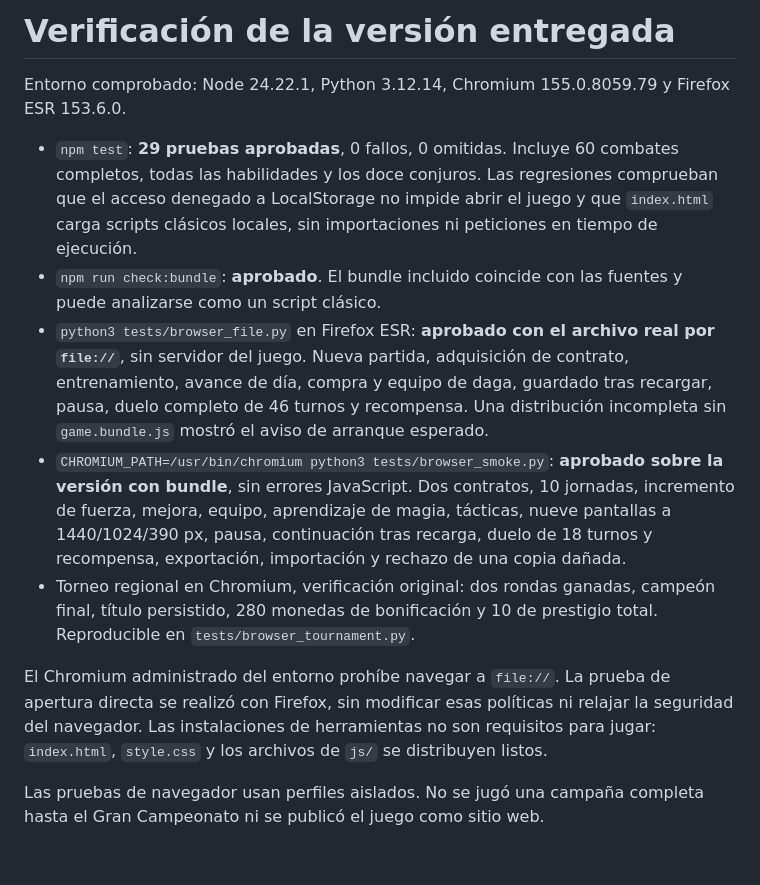
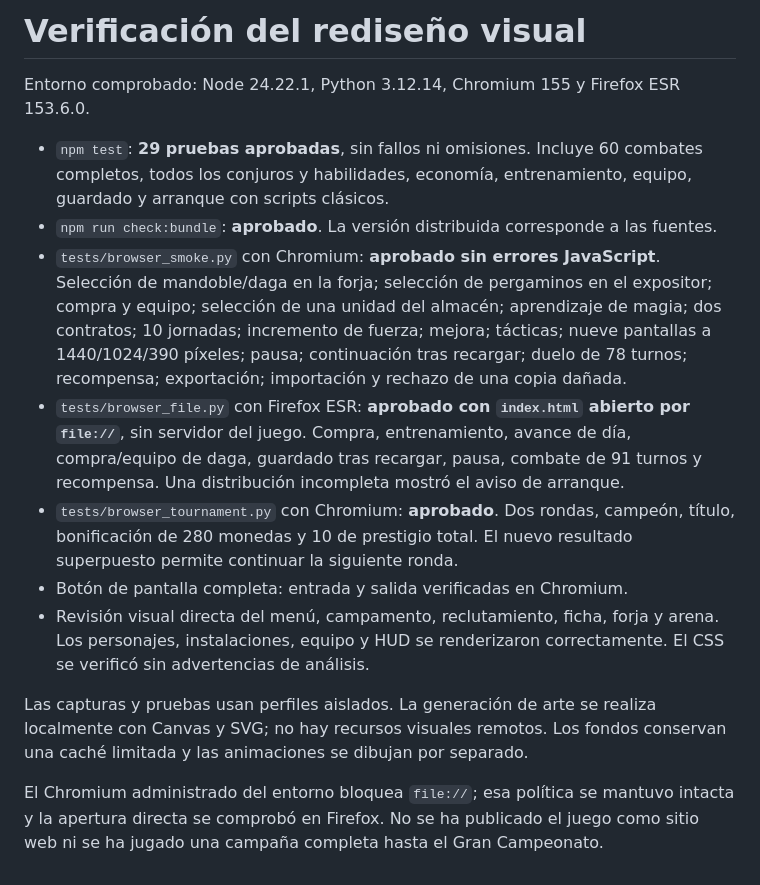
Before and after one commit to matiaskoc339-afk/Gladiators, a Markdown page: VALIDATION.md, the part around the change. GitHub-like rendering.

```diff
--- a/VALIDATION.md
+++ b/VALIDATION.md
@@ -1,13 +1,15 @@
-# Verificación de la versión entregada
+# Verificación del rediseño visual
 
-Entorno comprobado: Node 24.22.1, Python 3.12.14, Chromium 155.0.8059.79 y Firefox ESR 153.6.0.
+Entorno comprobado: Node 24.22.1, Python 3.12.14, Chromium 155 y Firefox ESR 153.6.0.
 
-- `npm test`: **29 pruebas aprobadas**, 0 fallos, 0 omitidas. Incluye 60 combates completos, todas las habilidades y los doce conjuros. Las regresiones comprueban que el acceso denegado a LocalStorage no impide abrir el juego y que `index.html` carga scripts clásicos locales, sin importaciones ni peticiones en tiempo de ejecución.
-- `npm run check:bundle`: **aprobado**. El bundle incluido coincide con las fuentes y puede analizarse como un script clásico.
-- `python3 tests/browser_file.py` en Firefox ESR: **aprobado con el archivo real por `file://`**, sin servidor del juego. Nueva partida, adquisición de contrato, entrenamiento, avance de día, compra y equipo de daga, guardado tras recargar, pausa, duelo completo de 46 turnos y recompensa. Una distribución incompleta sin `game.bundle.js` mostró el aviso de arranque esperado.
-- `CHROMIUM_PATH=/usr/bin/chromium python3 tests/browser_smoke.py`: **aprobado sobre la versión con bundle**, sin errores JavaScript. Dos contratos, 10 jornadas, incremento de fuerza, mejora, equipo, aprendizaje de magia, tácticas, nueve pantallas a 1440/1024/390 px, pausa, continuación tras recarga, duelo de 18 turnos y recompensa, exportación, importación y rechazo de una copia dañada.
-- Torneo regional en Chromium, verificación original: dos rondas ganadas, campeón final, título persistido, 280 monedas de bonificación y 10 de prestigio total. Reproducible en `tests/browser_tournament.py`.
+- `npm test`: **29 pruebas aprobadas**, sin fallos ni omisiones. Incluye 60 combates completos, todos los conjuros y habilidades, economía, entrenamiento, equipo, guardado y arranque con scripts clásicos.
+- `npm run check:bundle`: **aprobado**. La versión distribuida corresponde a las fuentes.
+- `tests/browser_smoke.py` con Chromium: **aprobado sin errores JavaScript**. Selección de mandoble/daga en la forja; selección de pergaminos en el expositor; compra y equipo; selección de una unidad del almacén; aprendizaje de magia; dos contratos; 10 jornadas; incremento de fuerza; mejora; tácticas; nueve pantallas a 1440/1024/390 píxeles; pausa; continuación tras recargar; duelo de 78 turnos; recompensa; exportación; importación y rechazo de una copia dañada.
+- `tests/browser_file.py` con Firefox ESR: **aprobado con `index.html` abierto por `file://`**, sin servidor del juego. Compra, entrenamiento, avance de día, compra/equipo de daga, guardado tras recargar, pausa, combate de 91 turnos y recompensa. Una distribución incompleta mostró el aviso de arranque.
+- `tests/browser_tournament.py` con Chromium: **aprobado**. Dos rondas, campeón, título, bonificación de 280 monedas y 10 de prestigio total. El nuevo resultado superpuesto permite continuar la siguiente ronda.
+- Botón de pantalla completa: entrada y salida verificadas en Chromium.
+- Revisión visual directa del menú, campamento, reclutamiento, ficha, forja y arena. Los personajes, instalaciones, equipo y HUD se renderizaron correctamente. El CSS se verificó sin advertencias de análisis.
 
-El Chromium administrado del entorno prohíbe navegar a `file://`. La prueba de apertura directa se realizó con Firefox, sin modificar esas políticas ni relajar la seguridad del navegador. Las instalaciones de herramientas no son requisitos para jugar: `index.html`, `style.css` y los archivos de `js/` se distribuyen listos.
+Las capturas y pruebas usan perfiles aislados. La generación de arte se realiza localmente con Canvas y SVG; no hay recursos visuales remotos. Los fondos conservan una caché limitada y las animaciones se dibujan por separado.
 
-Las pruebas de navegador usan perfiles aislados. No se jugó una campaña completa hasta el Gran Campeonato ni se publicó el juego como sitio web.
+El Chromium administrado del entorno bloquea `file://`; esa política se mantuvo intacta y la apertura directa se comprobó en Firefox. No se ha publicado el juego como sitio web ni se ha jugado una campaña completa hasta el Gran Campeonato.
```
Also changed, not shown: README.md (+17 -3 lines), docs/arena.png (added), docs/campamento.png (added), 10 other files.
